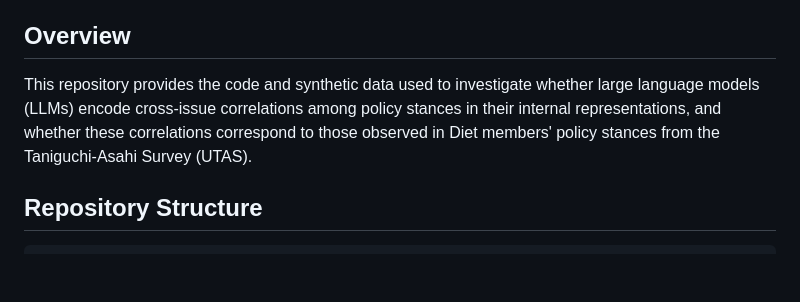
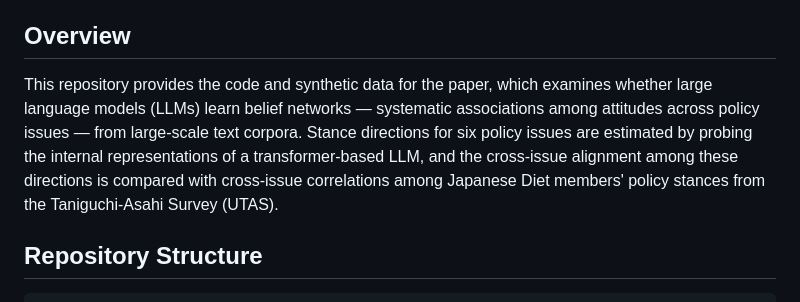
Before and after one commit to tkhk405/Policy-Preference-Structure-Embedded-in-LLMs, a Markdown page: README.md, the part around the change. GitHub-like rendering; blank space fills up the shorter version.

Commit message:
Update README Overview to reflect belief-network framing of revised paper

```diff
--- a/README.md
+++ b/README.md
@@ -12,7 +12,7 @@ Takahiko Shigemasa and Takuma Tanaka (Shiga University)
 
 ## Overview
 
-This repository provides the code and synthetic data used to investigate whether large language models (LLMs) encode cross-issue correlations among policy stances in their internal representations, and whether these correlations correspond to those observed in Diet members' policy stances from the Taniguchi-Asahi Survey (UTAS).
+This repository provides the code and synthetic data for the paper, which examines whether large language models (LLMs) learn belief networks — systematic associations among attitudes across policy issues — from large-scale text corpora. Stance directions for six policy issues are estimated by probing the internal representations of a transformer-based LLM, and the cross-issue alignment among these directions is compared with cross-issue correlations among Japanese Diet members' policy stances from the Taniguchi-Asahi Survey (UTAS).
 
 ## Repository Structure
 
```
